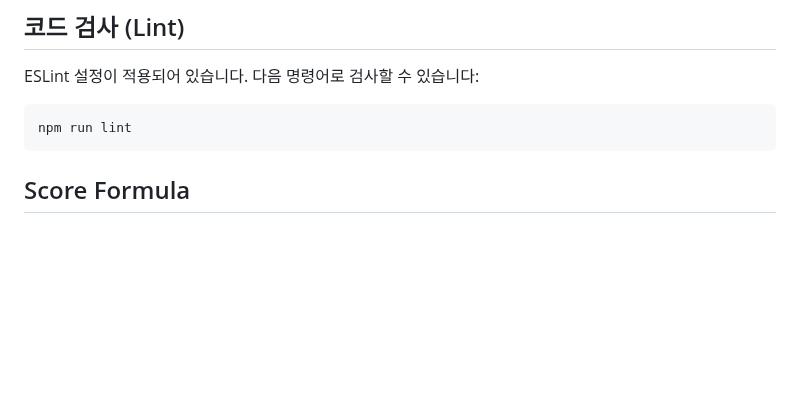
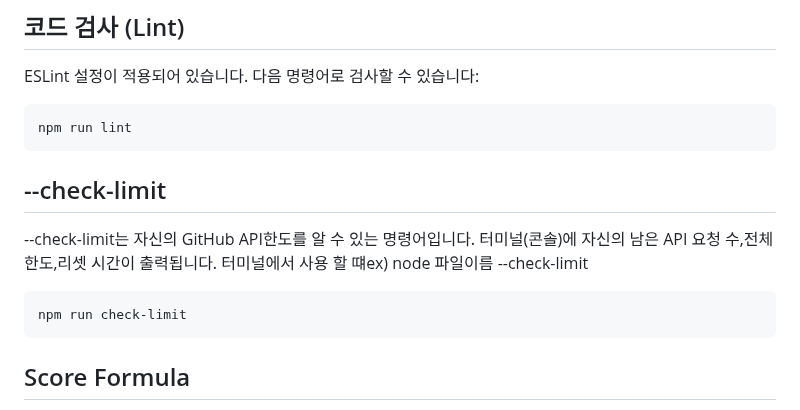
Before and after one commit to oss2025hnu/reposcore-js, a Markdown page: README.md, the part around the change. GitHub-like rendering; blank space fills up the shorter version.

Commit message:
--check-limit 옵션 사용법을 README에 추가

````diff
--- a/README.md
+++ b/README.md
@@ -82,7 +82,12 @@ ESLint 설정이 적용되어 있습니다. 다음 명령어로 검사할 수
 ```bash
 npm run lint
 ```
-
+## --check-limit
+--check-limit는 자신의 GitHub API한도를 알 수 있는 명령어입니다. 터미널(콘솔)에 자신의 남은 API 요청 수,전체 한도,리셋 시간이 출력됩니다.
+터미널에서 사용 할 떄ex) node 파일이름 --check-limit
+```bash
+npm run check-limit
+```
 ## Score Formula
 아래는 PR 개수와 이슈 개수의 비율에 따라 점수로 인정가능한 최대 개수를 구하고 각 배점에 따라 최종 점수를 산출하는 공식이다.
 
````
